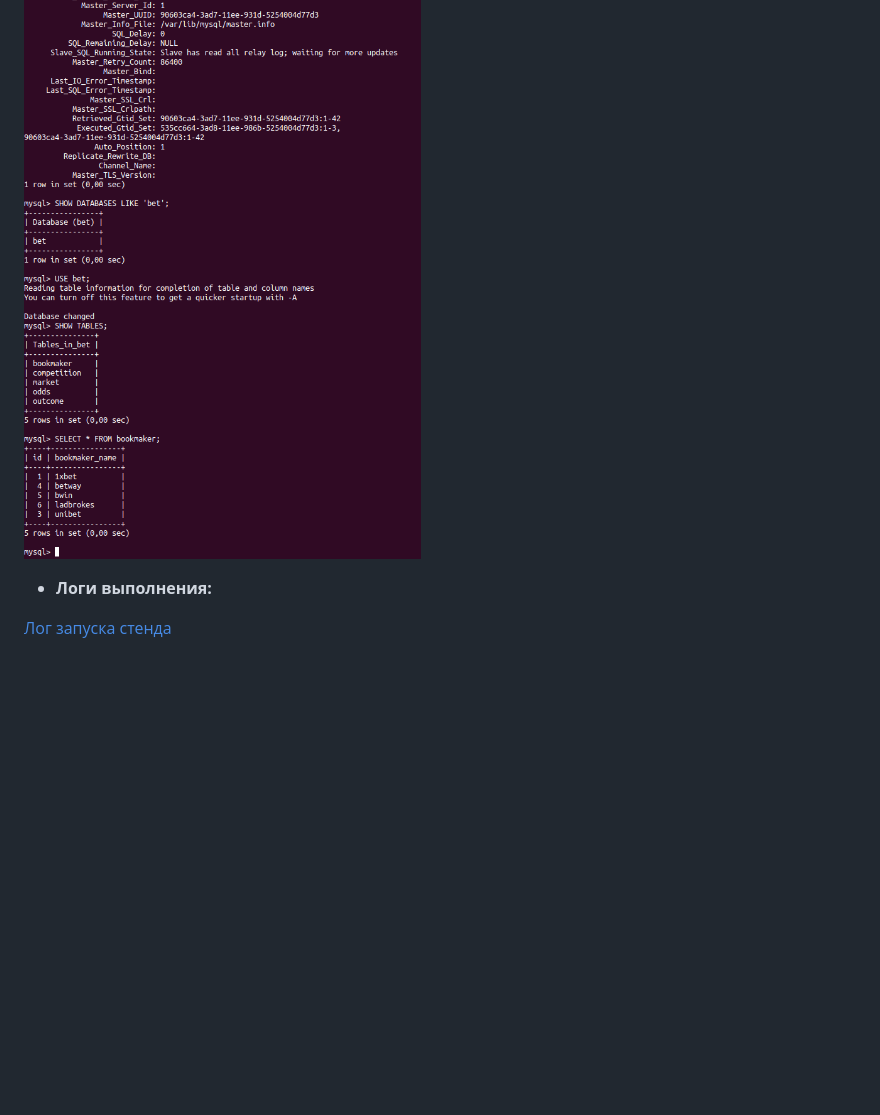
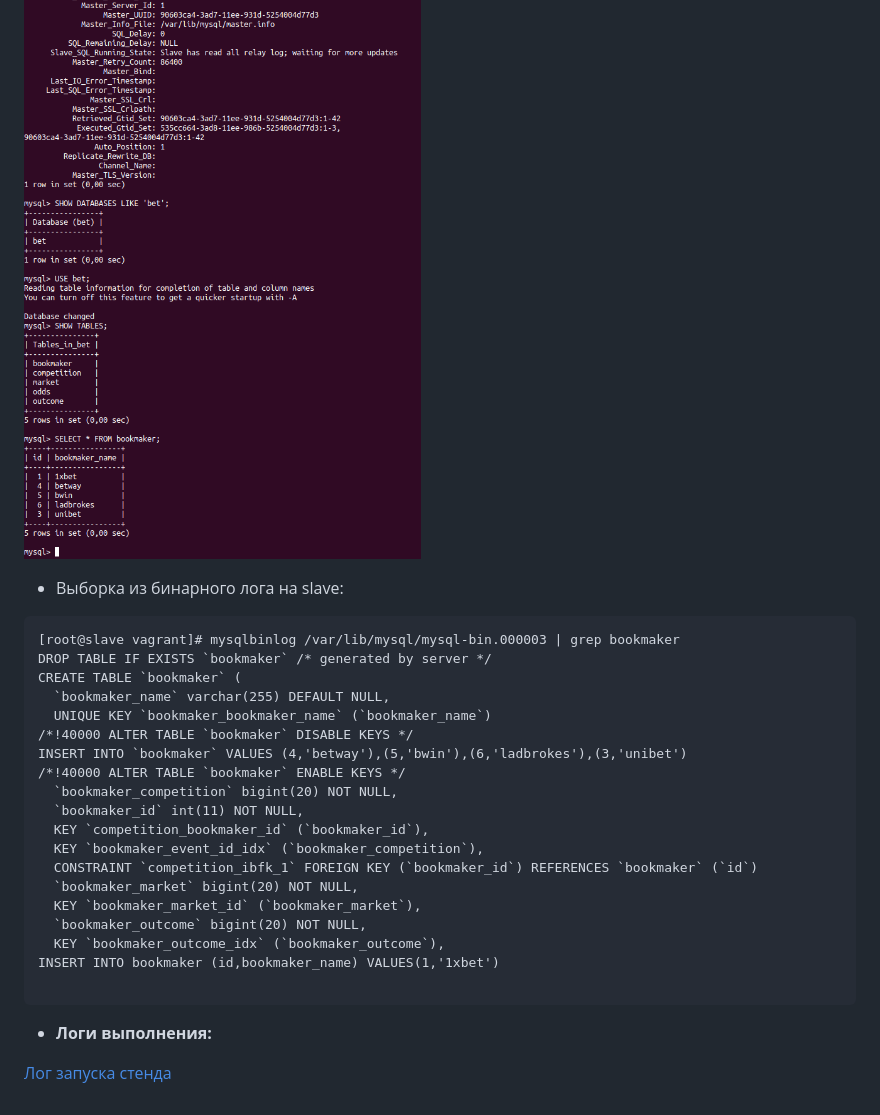
Before and after one commit to Stanwork/otus, a Markdown page: lab43_mysql/README.md, the part around the change. Drawn GitHub-style; blank space fills up the shorter version.

````diff
--- a/lab43_mysql/README.md
+++ b/lab43_mysql/README.md
@@ -324,6 +324,30 @@ Replicate_Ignore_Table: bet.events_on_demand,bet.v_same_event
 
 ![На slave:mysql> SELECT * FROM bookmaker;](./screens/slave_check_tables.jpg)
 
+* Выборка из бинарного лога на slave:
+
+```
+[root@slave vagrant]# mysqlbinlog /var/lib/mysql/mysql-bin.000003 | grep bookmaker
+DROP TABLE IF EXISTS `bookmaker` /* generated by server */
+CREATE TABLE `bookmaker` (
+  `bookmaker_name` varchar(255) DEFAULT NULL,
+  UNIQUE KEY `bookmaker_bookmaker_name` (`bookmaker_name`)
+/*!40000 ALTER TABLE `bookmaker` DISABLE KEYS */
+INSERT INTO `bookmaker` VALUES (4,'betway'),(5,'bwin'),(6,'ladbrokes'),(3,'unibet')
+/*!40000 ALTER TABLE `bookmaker` ENABLE KEYS */
+  `bookmaker_competition` bigint(20) NOT NULL,
+  `bookmaker_id` int(11) NOT NULL,
+  KEY `competition_bookmaker_id` (`bookmaker_id`),
+  KEY `bookmaker_event_id_idx` (`bookmaker_competition`),
+  CONSTRAINT `competition_ibfk_1` FOREIGN KEY (`bookmaker_id`) REFERENCES `bookmaker` (`id`)
+  `bookmaker_market` bigint(20) NOT NULL,
+  KEY `bookmaker_market_id` (`bookmaker_market`),
+  `bookmaker_outcome` bigint(20) NOT NULL,
+  KEY `bookmaker_outcome_idx` (`bookmaker_outcome`),
+INSERT INTO bookmaker (id,bookmaker_name) VALUES(1,'1xbet')
+
+```
+
 * __Логи выполнения:__
 
 [Лог запуска стенда](./vagrant_up.txt)
````
